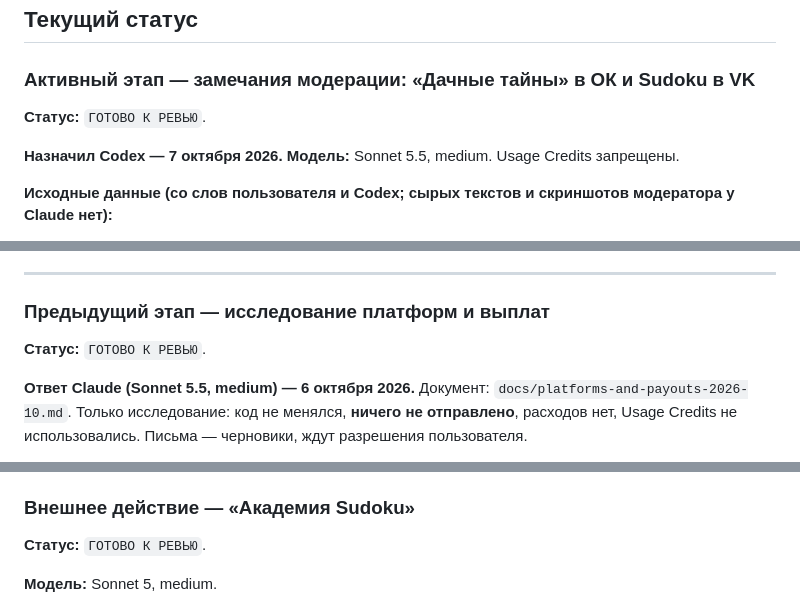
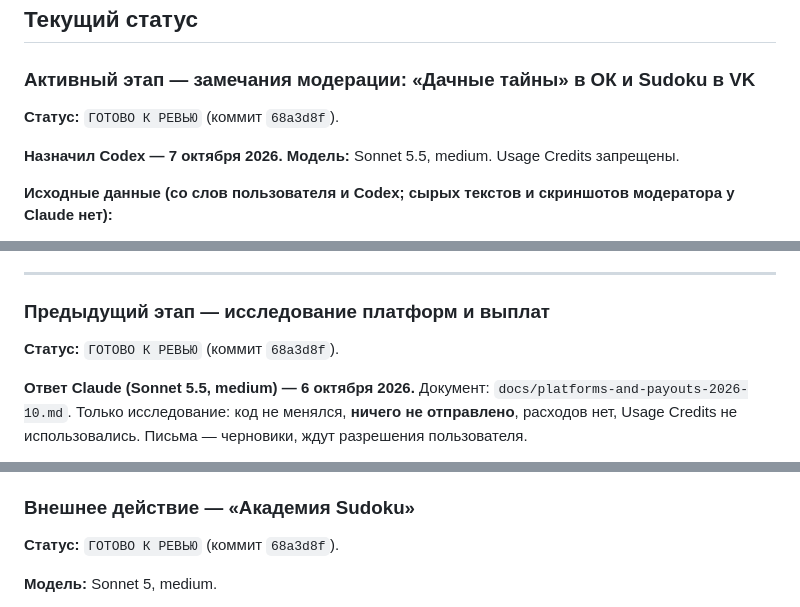
Before and after one commit to PeterKiselev/game-studio, a Markdown page: WORK_QUEUE.md, 3 parts joined by grey strips. GitHub-like rendering.

Commit message:
WORK_QUEUE: commit hash for moderation-fix stage
Co-Authored-By: Claude Sonnet 5.5 <noreply@anthropic.com>

```diff
--- a/WORK_QUEUE.md
+++ b/WORK_QUEUE.md
@@ -62,7 +62,7 @@ Codex и Claude не должны одновременно менять одни
 
 ### Активный этап — замечания модерации: «Дачные тайны» в ОК и Sudoku в VK
 
-**Статус:** `ГОТОВО К РЕВЬЮ`.
+**Статус:** `ГОТОВО К РЕВЬЮ` (коммит `68a3d8f`).
 
 **Назначил Codex — 7 октября 2026. Модель:** Sonnet 5.5, medium. Usage Credits
 запрещены.
@@ -160,7 +160,7 @@ playtest-sudoku и playtest-shop — «ВСЕ ПРОВЕРКИ ПРОШЛИ». `
 
 ### Предыдущий этап — исследование платформ и выплат
 
-**Статус:** `ГОТОВО К РЕВЬЮ`.
+**Статус:** `ГОТОВО К РЕВЬЮ` (коммит `68a3d8f`).
 
 **Ответ Claude (Sonnet 5.5, medium) — 6 октября 2026.** Документ:
 `docs/platforms-and-payouts-2026-10.md`. Только исследование: код не менялся,
@@ -1221,7 +1221,7 @@ Telegram планировать после конкретного социаль
 
 ### Внешнее действие — «Академия Sudoku»
 
-**Статус:** `ГОТОВО К РЕВЬЮ`.
+**Статус:** `ГОТОВО К РЕВЬЮ` (коммит `68a3d8f`).
 
 **Модель:** Sonnet 5, medium.
 
```
